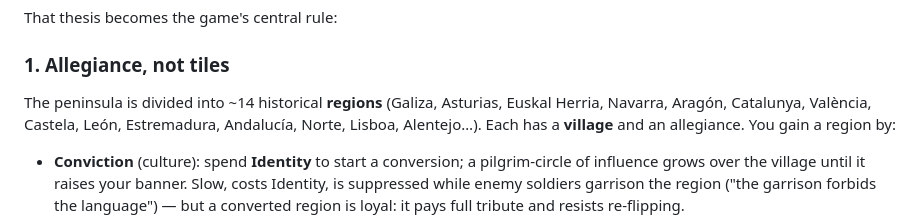
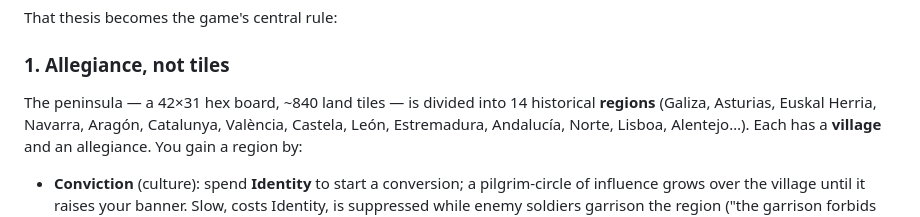
Before and after one commit to xoanteis/peninsulae, a Markdown page: GAME_DESIGN.md, the part around the change. Rendered like a GitHub page.

Commit message:
GAME_DESIGN: note the 42x31 board scale
Co-Authored-By: Claude Fable 5 <noreply@anthropic.com>
Claude-Session: https://claude.ai/code/session_01FNUv1Nsz76g3MVNqxDazbs

```diff
--- a/GAME_DESIGN.md
+++ b/GAME_DESIGN.md
@@ -17,7 +17,8 @@ culture kept it.
 That thesis becomes the game's central rule:
 
 ### 1. Allegiance, not tiles
-The peninsula is divided into ~14 historical **regions** (Galiza, Asturias, Euskal Herria,
+The peninsula — a 42×31 hex board, ~840 land tiles — is divided into 14 historical
+**regions** (Galiza, Asturias, Euskal Herria,
 Navarra, Aragón, Catalunya, València, Castela, León, Estremadura, Andalucía, Norte, Lisboa,
 Alentejo…). Each has a **village** and an allegiance. You gain a region by:
 
```
